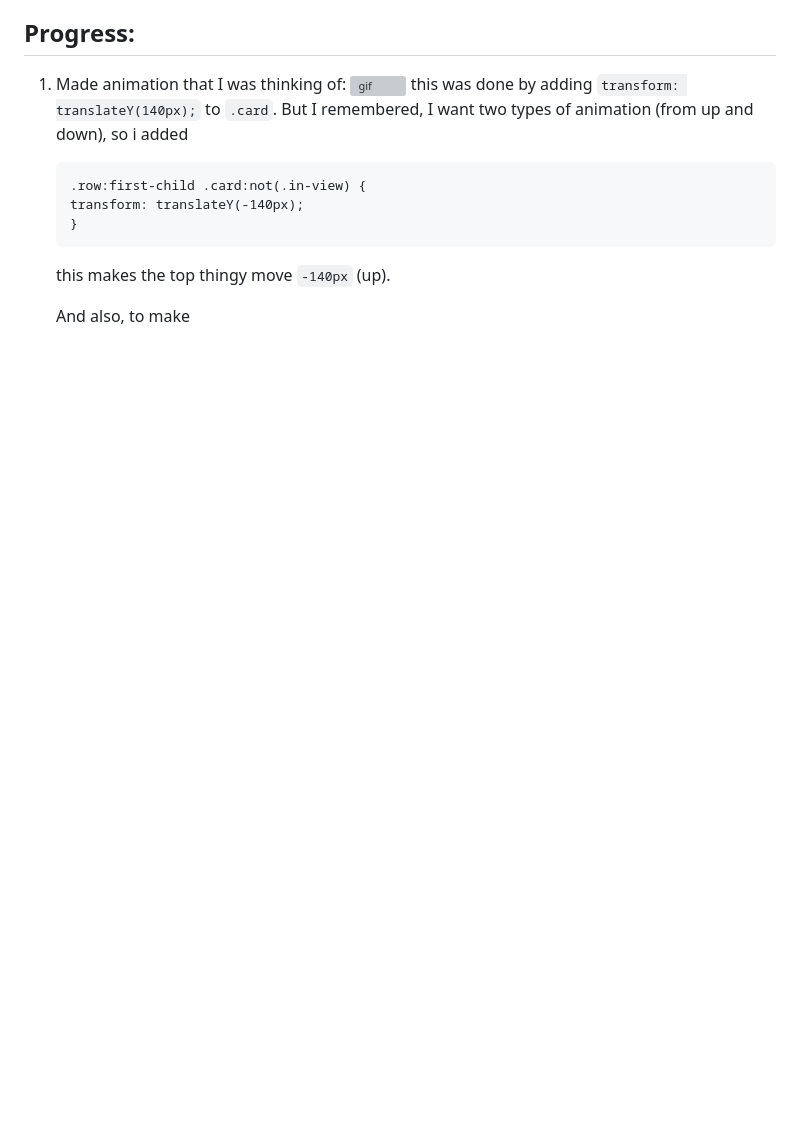
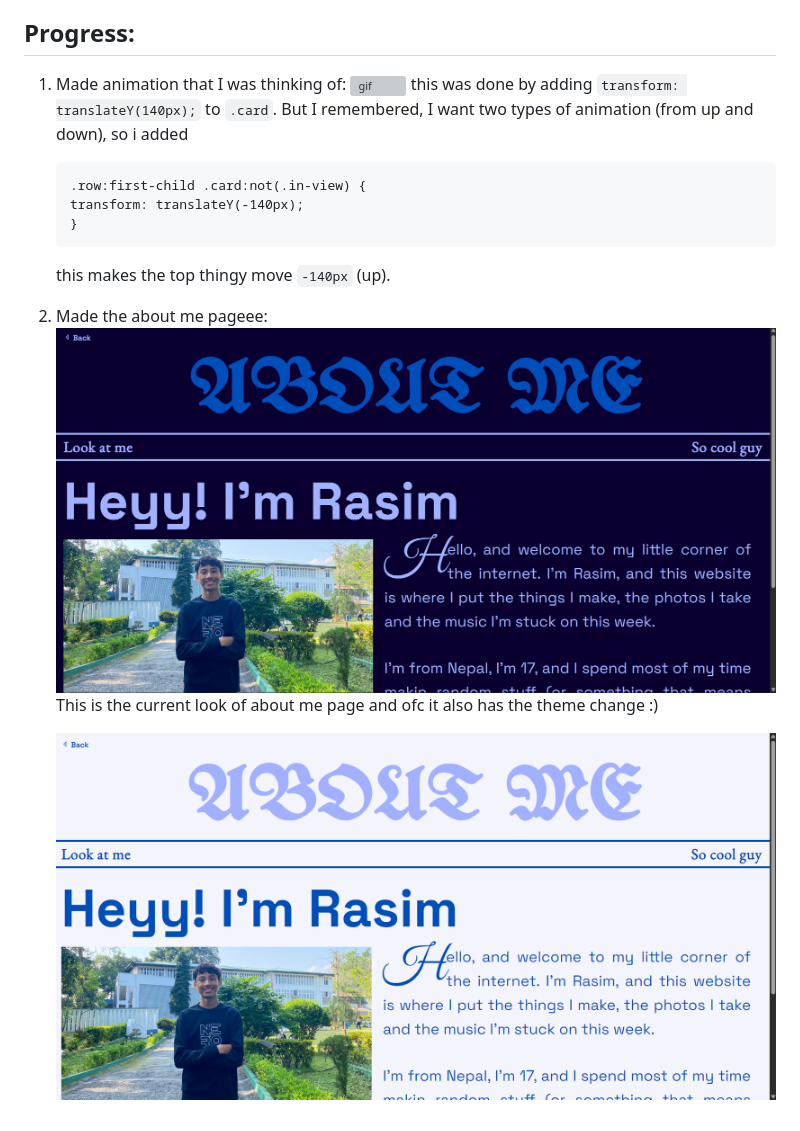
Before and after one commit to ProHeartly/heartlyydev, a Markdown page: devlog-5.md, the part around the change. Rendered like a GitHub page; pictures changed too: images/image13.png (added), images/image14.png (added); blank space fills up the shorter version; grey boxes are pictures that could not be loaded.

Commit message:
aboutt mee

````diff
--- a/devlog-5.md
+++ b/devlog-5.md
@@ -20,4 +20,8 @@ Sooo, I went on a short vacation without my laptop, therefore, I couldn't work o
     ```
     this makes the top thingy move `-140px` (up).
 
-    And also, to make
+2) Made the about me pageee:
+    ![alt text](images/image13.png)
+    This is the current look of about me page and ofc it also has the theme change :)
+
+    ![alt text](images/image14.png)
````
Also changed, not shown: 2 other files.
